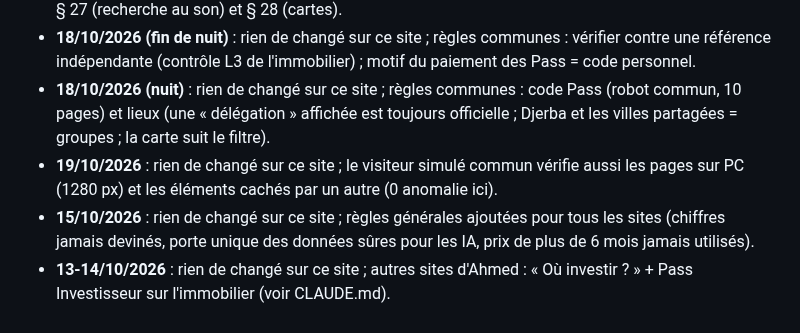
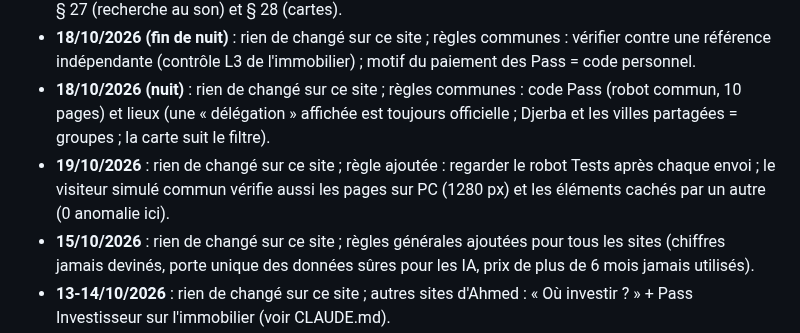
Before and after one commit to Ah6259/prix-eaux-tunisie, a Markdown page: README.md, the part around the change. Drawn GitHub-style.

Commit message:
Mémoire, README, guide : regarder le robot Tests après chaque envoi
Co-Authored-By: Claude Opus 5.5 <noreply@anthropic.com>
Claude-Session: https://claude.ai/code/session_01Pn9pXSsBJpJBqDP2AaPXNZ

```diff
--- a/README.md
+++ b/README.md
@@ -222,7 +222,7 @@ filtres, MAJ de nuit, historique, alertes Telegram, SEO, GoatCounter) pour d'aut
 - **18/10/2026 (dernière mise à jour de la nuit)** : la case « Chercher une marque » cherche « au son » (Maroua = Marwa, Saffia = Safia, lettres doublées ou triplées) avec l'outil commun `assets/son.js` ; carte isolée et menus des filtres au-dessus (règle commune § 28) ; tests ajoutés. Règles communes § 27 (recherche au son) et § 28 (cartes).
 - **18/10/2026 (fin de nuit)** : rien de changé sur ce site ; règles communes : vérifier contre une référence indépendante (contrôle L3 de l'immobilier) ; motif du paiement des Pass = code personnel.
 - **18/10/2026 (nuit)** : rien de changé sur ce site ; règles communes : code Pass (robot commun, 10 pages) et lieux (une « délégation » affichée est toujours officielle ; Djerba et les villes partagées = groupes ; la carte suit le filtre).
-- **19/10/2026** : rien de changé sur ce site ; le visiteur simulé commun vérifie aussi les pages sur PC (1280 px) et les éléments cachés par un autre (0 anomalie ici).
+- **19/10/2026** : rien de changé sur ce site ; règle ajoutée : regarder le robot Tests après chaque envoi ; le visiteur simulé commun vérifie aussi les pages sur PC (1280 px) et les éléments cachés par un autre (0 anomalie ici).
 - **15/10/2026** : rien de changé sur ce site ; règles générales ajoutées pour tous les sites (chiffres jamais devinés, porte unique des données sûres pour les IA, prix de plus de 6 mois jamais utilisés).
 - **13-14/10/2026** : rien de changé sur ce site ; autres sites d'Ahmed : « Où investir ? » + Pass Investisseur sur l'immobilier (voir CLAUDE.md).
 - **11/10/2026 (soir)** : titre de l'en-tête plus petit sur téléphone (17 px) ; une marque absente d'un relevé garde sa dernière photo.
```
Also changed, not shown: CLAUDE.md (+2 -0 lines), les etapes de creation de ce site eaux tunisie.md (+2 -0 lines).
